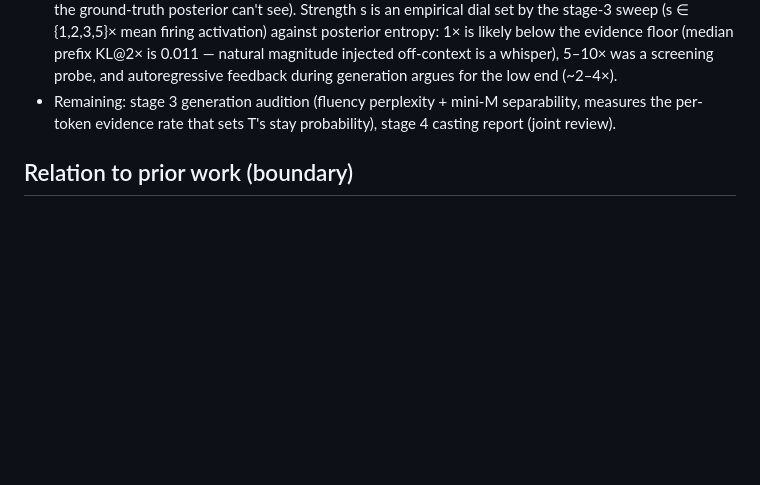
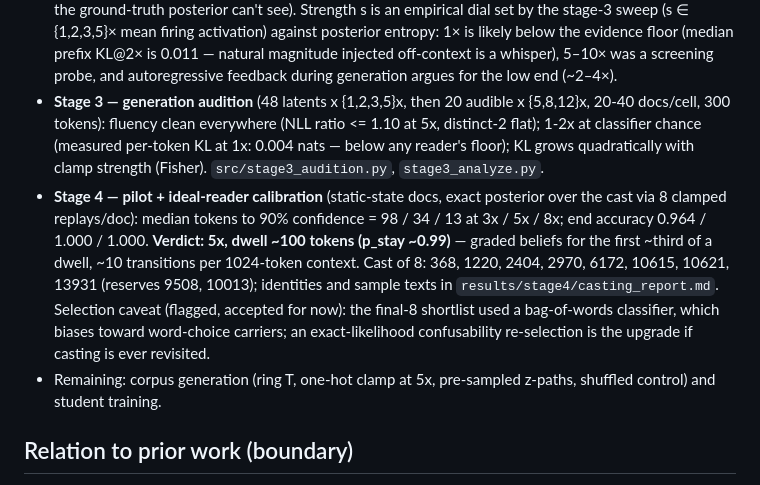
Before and after one commit to lolismek/manifolds_polytopes, a Markdown page: experiments/03_steered_corpus/README.md, the part around the change. Rendered like a GitHub page; blank space fills up the shorter version.

Commit message:
exp03: stages 3-4 in execution log — 5x strength verdict, cast locked pending review

```diff
--- a/experiments/03_steered_corpus/README.md
+++ b/experiments/03_steered_corpus/README.md
@@ -178,8 +178,20 @@ latents mean or how they relate — hash states must stay arbitrary.
   posterior entropy: 1× is likely below the evidence floor (median prefix KL@2× is 0.011 —
   natural magnitude injected off-context is a whisper), 5–10× was a screening probe, and
   autoregressive feedback during generation argues for the low end (~2–4×).
-- Remaining: stage 3 generation audition (fluency perplexity + mini-M separability, measures the
-  per-token evidence rate that sets T's stay probability), stage 4 casting report (joint review).
+- **Stage 3 — generation audition** (48 latents x {1,2,3,5}x, then 20 audible x {5,8,12}x, 20-40
+  docs/cell, 300 tokens): fluency clean everywhere (NLL ratio <= 1.10 at 5x, distinct-2 flat);
+  1-2x at classifier chance (measured per-token KL at 1x: 0.004 nats — below any reader's floor);
+  KL grows quadratically with clamp strength (Fisher). `src/stage3_audition.py`, `stage3_analyze.py`.
+- **Stage 4 — pilot + ideal-reader calibration** (static-state docs, exact posterior over the cast
+  via 8 clamped replays/doc): median tokens to 90% confidence = 98 / 34 / 13 at 3x / 5x / 8x; end
+  accuracy 0.964 / 1.000 / 1.000. **Verdict: 5x, dwell ~100 tokens (p_stay ~0.99)** — graded
+  beliefs for the first ~third of a dwell, ~10 transitions per 1024-token context. Cast of 8:
+  368, 1220, 2404, 2970, 6172, 10615, 10621, 13931 (reserves 9508, 10013); identities and sample
+  texts in `results/stage4/casting_report.md`. Selection caveat (flagged, accepted for now): the
+  final-8 shortlist used a bag-of-words classifier, which biases toward word-choice carriers;
+  an exact-likelihood confusability re-selection is the upgrade if casting is ever revisited.
+- Remaining: corpus generation (ring T, one-hot clamp at 5x, pre-sampled z-paths, shuffled
+  control) and student training.
 
 ## Relation to prior work (boundary)
 
```
